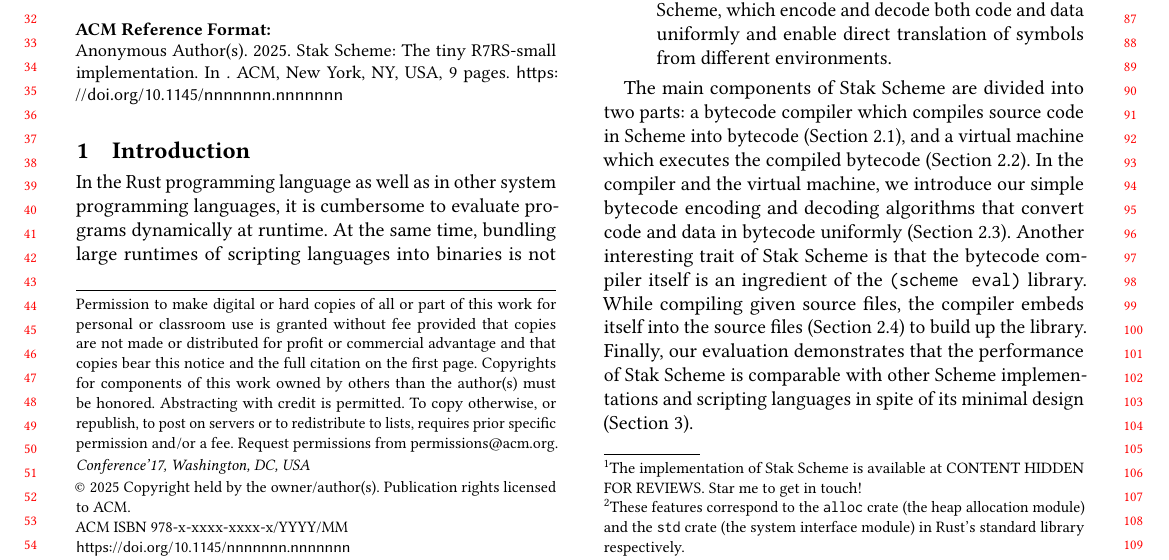
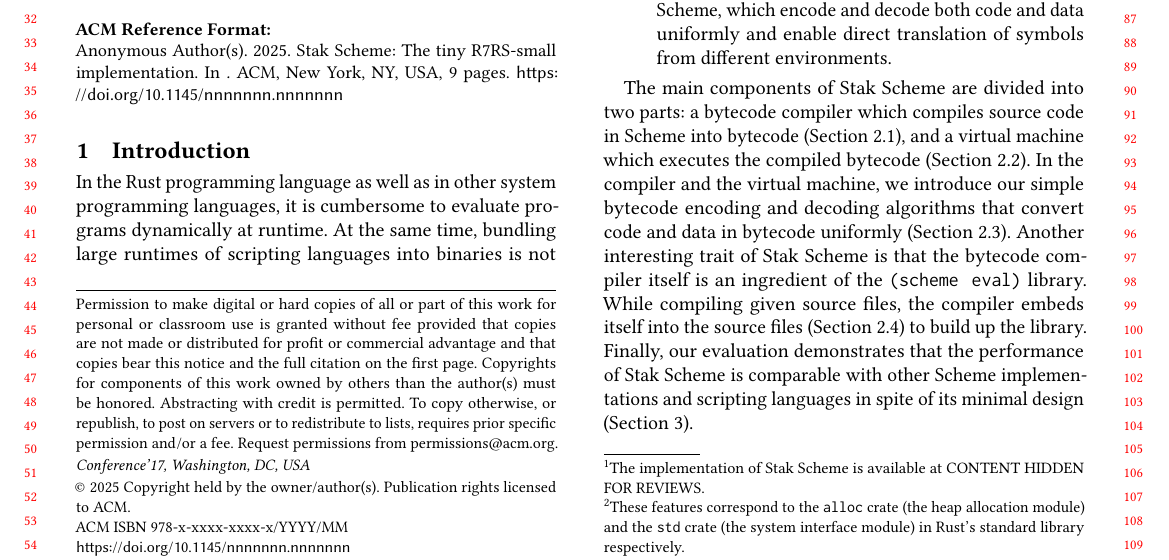
Before and after one commit to raviqqe/doc, a LaTeX paper (papers/stak-scheme/main.tex): part of page 1 of 9, cut so that both start at the same text. Compiled offline with pdfLaTeX.

Commit message:
Update (#874)

```diff
--- a/papers/stak-scheme/main.tex
+++ b/papers/stak-scheme/main.tex
@@ -78,7 +78,7 @@
 In this paper, we present Stak Scheme, the tiny R7RS-small Scheme
 implementation\footnote{
   The implementation of Stak Scheme is available at
-  \draft{\url{https://github.com/raviqqe/stak}}. Star me to get in touch!
+  \draft{\url{https://github.com/raviqqe/stak}}.
 }.
 Following the design of Ribbit Scheme
 \cite{ribbit2023}, the tiny and
```
